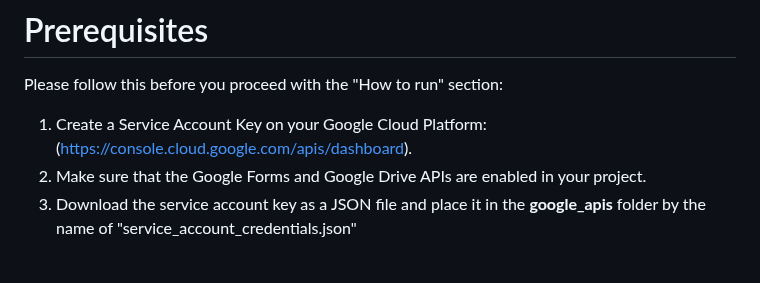
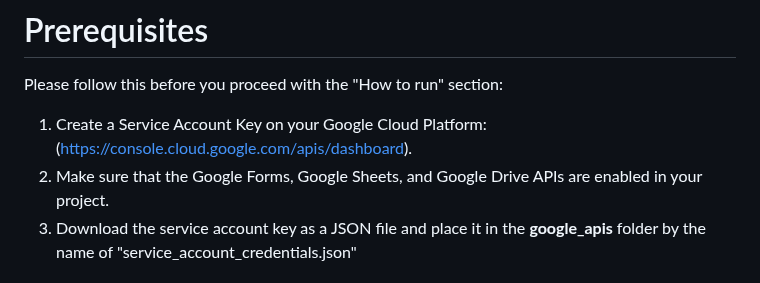
Before and after one commit to Abdullah476/FYP-F22-101-D-GoogleTalk, a Markdown page: README.md, the part around the change. Rendered like a GitHub page.

Commit message:
Update README.md
Added Google Sheets functionality in Prerequisites.

```diff
--- a/README.md
+++ b/README.md
@@ -13,7 +13,7 @@ The user can record their command as voice input, which is recorded and sent fro
 
 Please follow this before you proceed with the "How to run" section:
 1. Create a Service Account Key on your Google Cloud Platform: (https://console.cloud.google.com/apis/dashboard).
-2. Make sure that the Google Forms and Google Drive APIs are enabled in your project.
+2. Make sure that the Google Forms, Google Sheets, and Google Drive APIs are enabled in your project.
 3. Download the service account key as a JSON file and place it in the **google_apis** folder by the name of "service_account_credentials.json"
 
 # How to run
```
